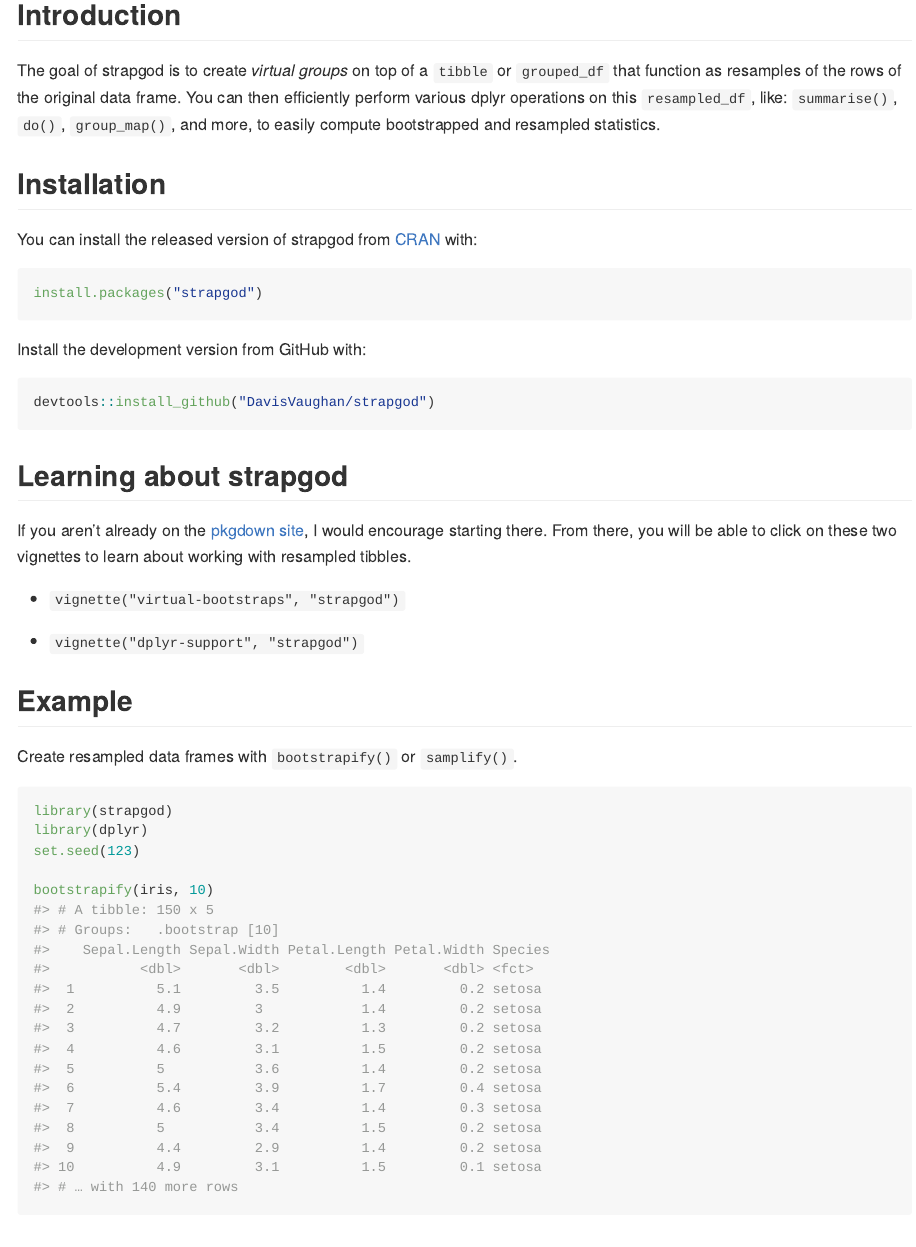
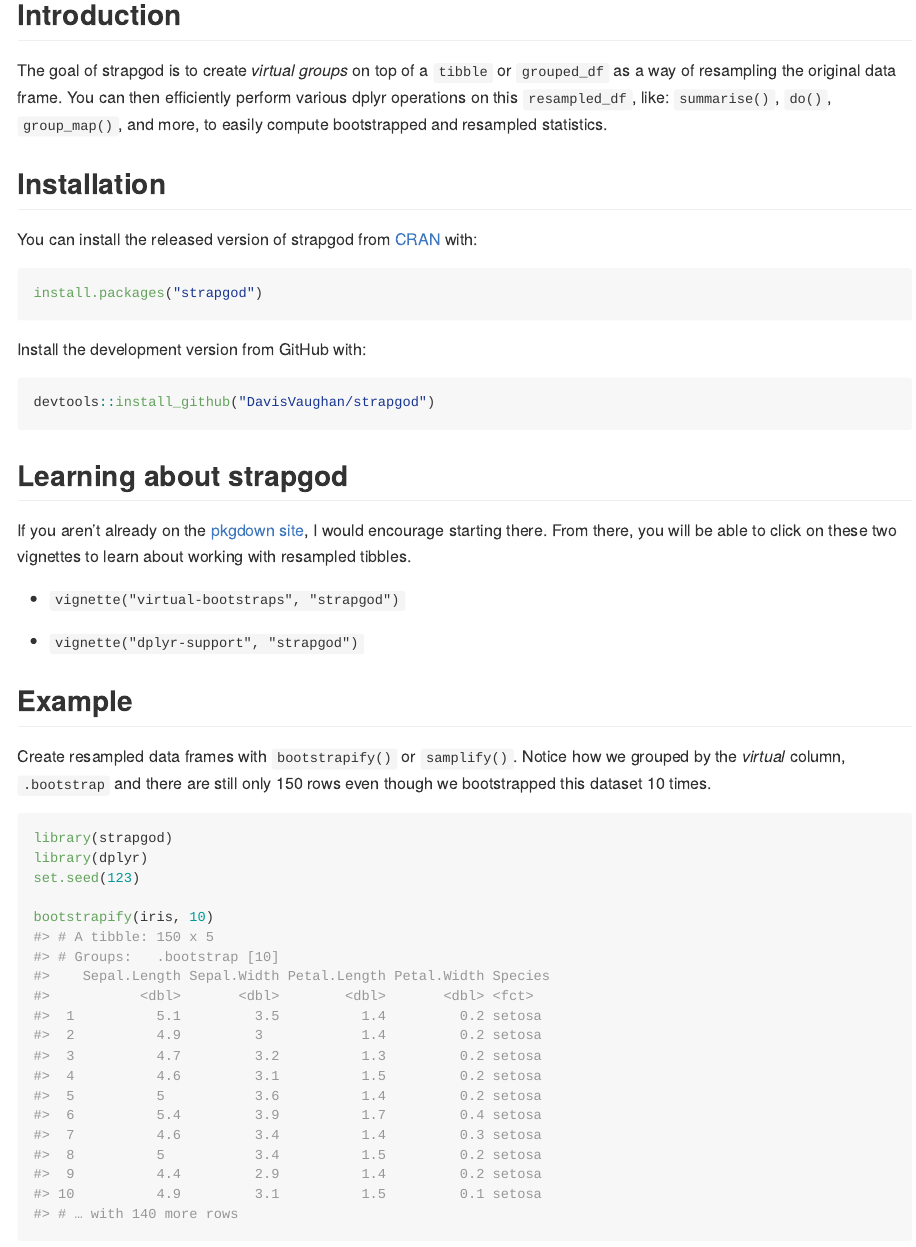
Before and after one commit to DavisVaughan/strapgod, an R Markdown document (README.Rmd): the page in a window 1100 px wide, from 160 px down. The pictures show the output file README.md that the author committed with the source, drawn offline in the style of GitHub; badge pictures from the web are left out.

Commit message:
Polish README

````diff
--- a/README.Rmd
+++ b/README.Rmd
@@ -29,7 +29,7 @@
 
 ## Introduction
 
-The goal of strapgod is to create _virtual groups_ on top of a `tibble` or `grouped_df` that function as resamples of the rows of the original data frame. You can then efficiently perform various dplyr operations on this `resampled_df`, like: `summarise()`, `do()`, `group_map()`, and more, to easily compute bootstrapped and resampled statistics.
+The goal of strapgod is to create _virtual groups_ on top of a `tibble` or `grouped_df` as a way of resampling the original data frame. You can then efficiently perform various dplyr operations on this `resampled_df`, like: `summarise()`, `do()`, `group_map()`, and more, to easily compute bootstrapped and resampled statistics.
 
 ## Installation
 
@@ -55,7 +55,7 @@
 
 ## Example
 
-Create resampled data frames with `bootstrapify()` or `samplify()`.
+Create resampled data frames with `bootstrapify()` or `samplify()`. Notice how we grouped by the _virtual_ column, `.bootstrap` and there are still only 150 rows even though we bootstrapped this dataset 10 times.
 
 ```{r first-strap, warning=FALSE, message=FALSE}
 library(strapgod)
````
Also changed, not shown: README.md, README.Rmd (4 more changed lines), 3 other files.
